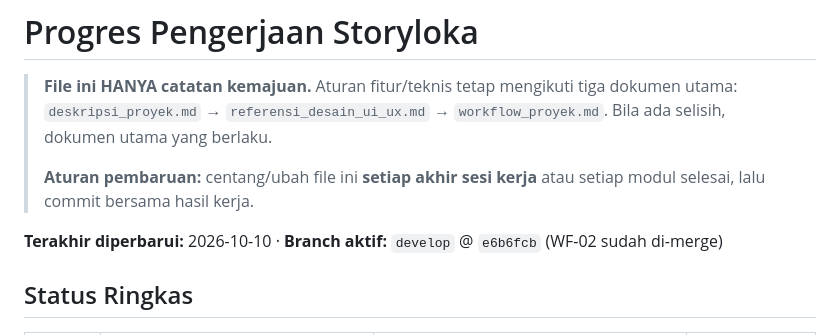
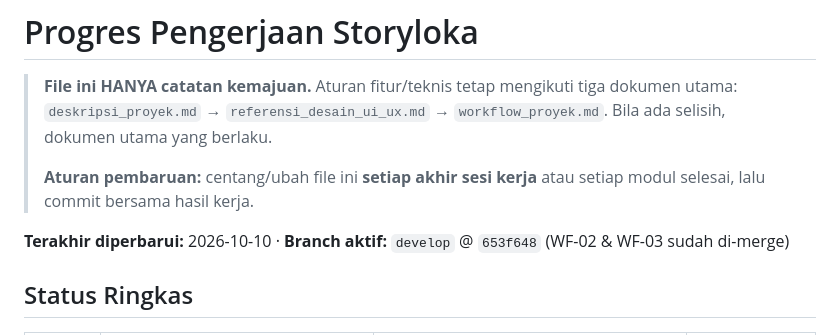
Before and after one commit to Synss33/StoryLoka, a Markdown page: docs/progress.md, the part around the change. Drawn GitHub-style.

Commit message:
docs: progres WF-03 selesai, merge ke develop

```diff
--- a/docs/progress.md
+++ b/docs/progress.md
@@ -7,7 +7,7 @@
 > **Aturan pembaruan:** centang/ubah file ini **setiap akhir sesi kerja**
 > atau setiap modul selesai, lalu commit bersama hasil kerja.
 
-**Terakhir diperbarui:** 2026-10-10 · **Branch aktif:** `develop` @ `e6b6fcb` (WF-02 sudah di-merge)
+**Terakhir diperbarui:** 2026-10-10 · **Branch aktif:** `develop` @ `653f648` (WF-02 & WF-03 sudah di-merge)
 
 ## Status Ringkas
 
```
